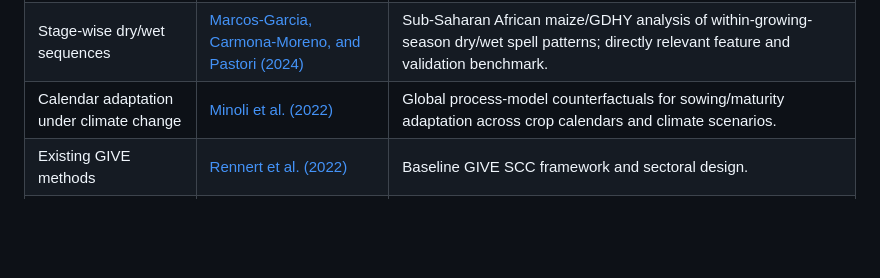
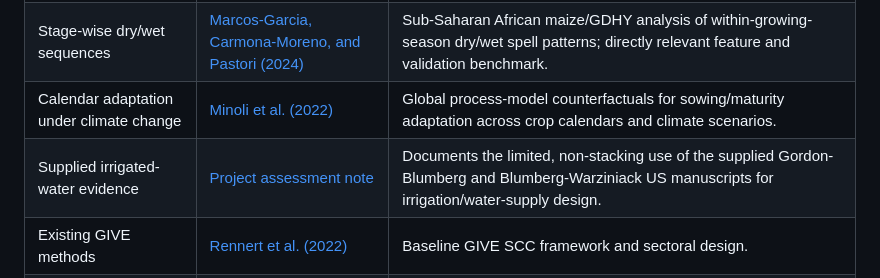
Before and after one commit to jbbcsu/give-wildfire-carbon-feedback, a Markdown page: SOURCES.md, the part around the change. Drawn GitHub-style; blank space fills up the shorter version.

```diff
--- a/SOURCES.md
+++ b/SOURCES.md
@@ -17,6 +17,7 @@
 | Rainfall amount, frequency, intensity, and onset | [Guan et al. (2015)](https://doi.org/10.1002/2015GL063877) | Synthetic-rainfall, two-crop-model West Africa experiment that separates amount, frequency/intensity, and monsoon timing; a process-model benchmark, not an econometric coefficient source. |
 | Stage-wise dry/wet sequences | [Marcos-Garcia, Carmona-Moreno, and Pastori (2024)](https://doi.org/10.1038/s43016-024-01040-8) | Sub-Saharan African maize/GDHY analysis of within-growing-season dry/wet spell patterns; directly relevant feature and validation benchmark. |
 | Calendar adaptation under climate change | [Minoli et al. (2022)](https://doi.org/10.1038/s41467-022-34411-5) | Global process-model counterfactuals for sowing/maturity adaptation across crop calendars and climate scenarios. |
+| Supplied irrigated-water evidence | [Project assessment note](IRRIGATED_WATER_EVIDENCE_NOTE.md) | Documents the limited, non-stacking use of the supplied Gordon-Blumberg and Blumberg-Warziniack US manuscripts for irrigation/water-supply design. |
 | Existing GIVE methods | [Rennert et al. (2022)](https://doi.org/10.1038/s41586-022-05224-9) | Baseline GIVE SCC framework and sectoral design. |
 | Potentially overlapping GIVE precipitation work | [Wenz et al. (2024) working paper](https://doi.org/10.21203/rs.3.rs-4829018/v1) | Novelty/overlap gate; do not stack its aggregate productivity damages with this sectoral module. |
 
```
Also changed, not shown: IRRIGATED_WATER_EVIDENCE_NOTE.md (added, +80 -0 lines), us_county_validation/README.md (+6 -0 lines).
